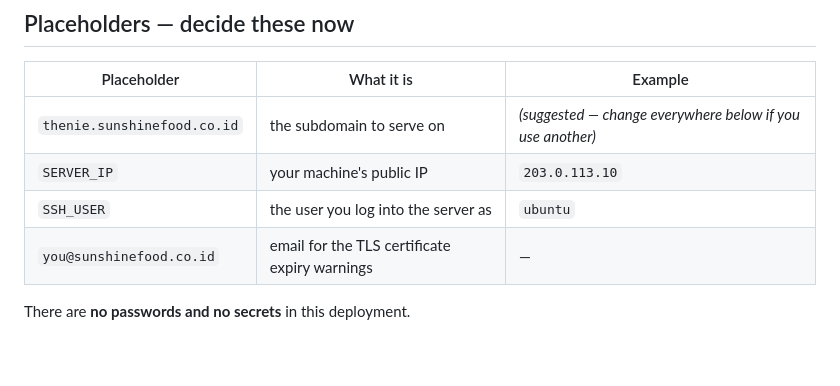
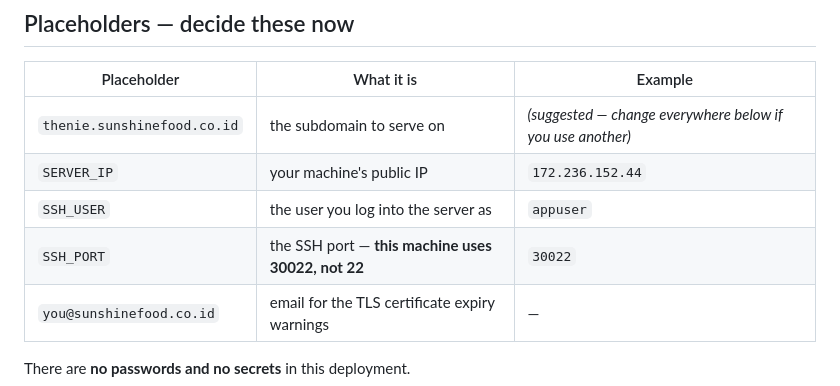
Before and after one commit to stevenwilliam/thenie_v2, a Markdown page: docs/13-production-deployment-runbook.md, the part around one of its changes. GitHub-like rendering; blank space fills up the shorter version.

```diff
--- a/docs/13-production-deployment-runbook.md
+++ b/docs/13-production-deployment-runbook.md
@@ -52,8 +52,9 @@ expired".
 | Placeholder | What it is | Example |
 |-------------|-----------|---------|
 | `thenie.sunshinefood.co.id` | the subdomain to serve on | *(suggested — change everywhere below if you use another)* |
-| `SERVER_IP` | your machine's public IP | `203.0.113.10` |
-| `SSH_USER` | the user you log into the server as | `ubuntu` |
+| `SERVER_IP` | your machine's public IP | `172.236.152.44` |
+| `SSH_USER` | the user you log into the server as | `appuser` |
+| `SSH_PORT` | the SSH port — **this machine uses 30022, not 22** | `30022` |
 | `you@sunshinefood.co.id` | email for the TLS certificate expiry warnings | — |
 
 There are **no passwords and no secrets** in this deployment.
```
Also changed, not shown: other parts of docs/13-production-deployment-runbook.md (+43 -10 lines).
